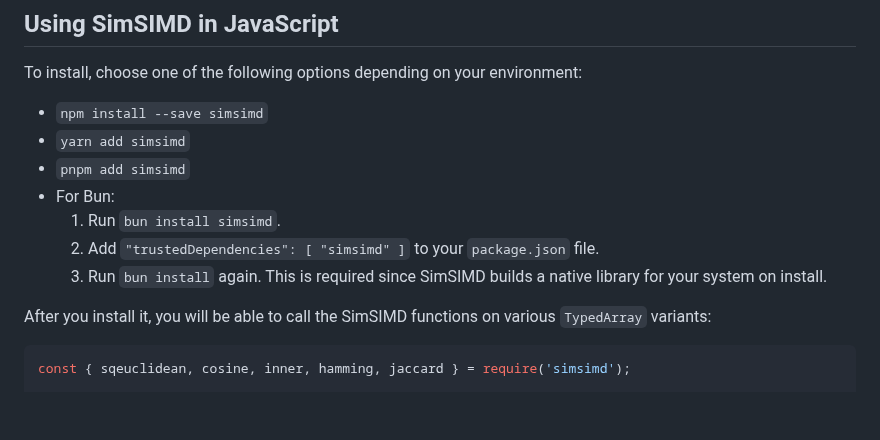
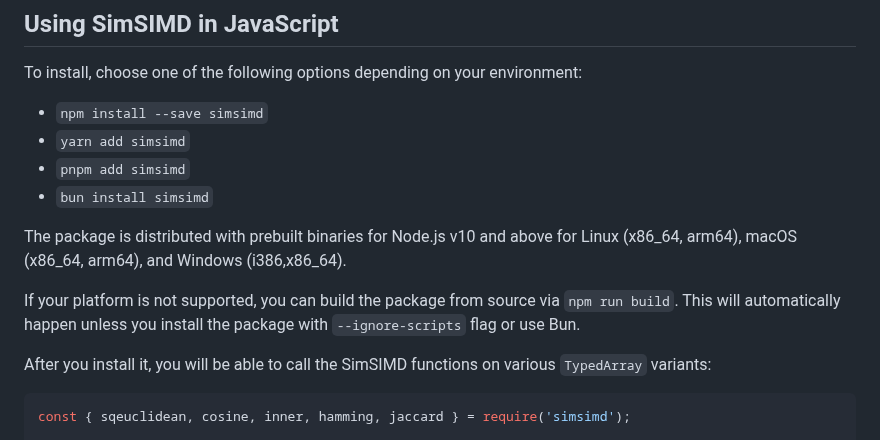
Before and after one commit to ashvardanian/SimSIMD, a Markdown page: README.md, the part around the change. Rendered like a GitHub page; blank space fills up the shorter version.

```diff
--- a/README.md
+++ b/README.md
@@ -146,10 +146,11 @@ To install, choose one of the following options depending on your environment:
 - `npm install --save simsimd`
 - `yarn add simsimd`
 - `pnpm add simsimd`
-- For Bun:
-  1. Run `bun install simsimd`.
-  2. Add `"trustedDependencies": [ "simsimd" ]` to your `package.json` file.
-  3. Run `bun install` again. This is required since SimSIMD builds a native library for your system on install.
+- `bun install simsimd`
+
+The package is distributed with prebuilt binaries for Node.js v10 and above for Linux (x86_64, arm64), macOS (x86_64, arm64), and Windows (i386,x86_64).
+
+If your platform is not supported, you can build the package from source via `npm run build`. This will automatically happen unless you install the package with `--ignore-scripts` flag or use Bun.
 
 After you install it, you will be able to call the SimSIMD functions on various `TypedArray` variants:
 
```
